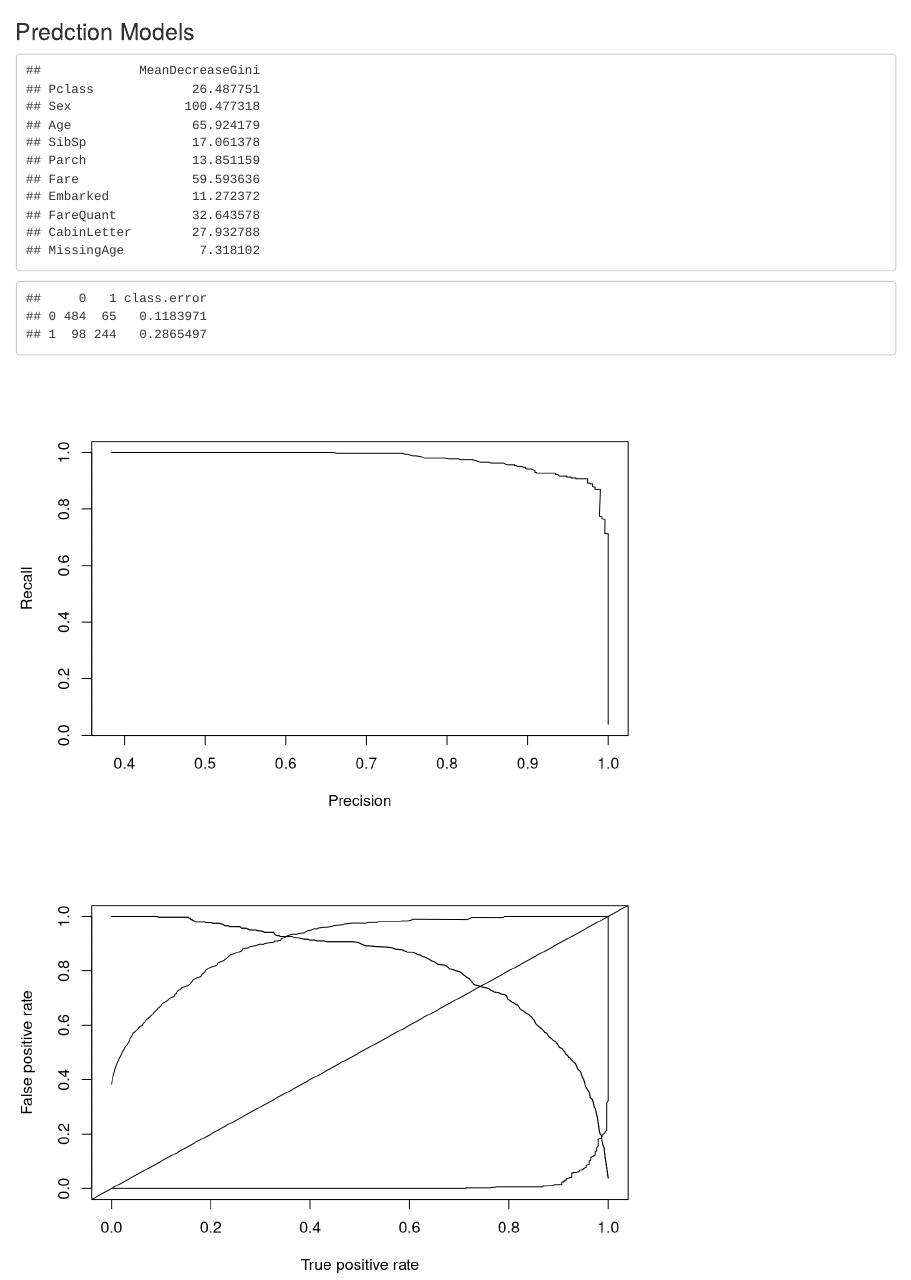
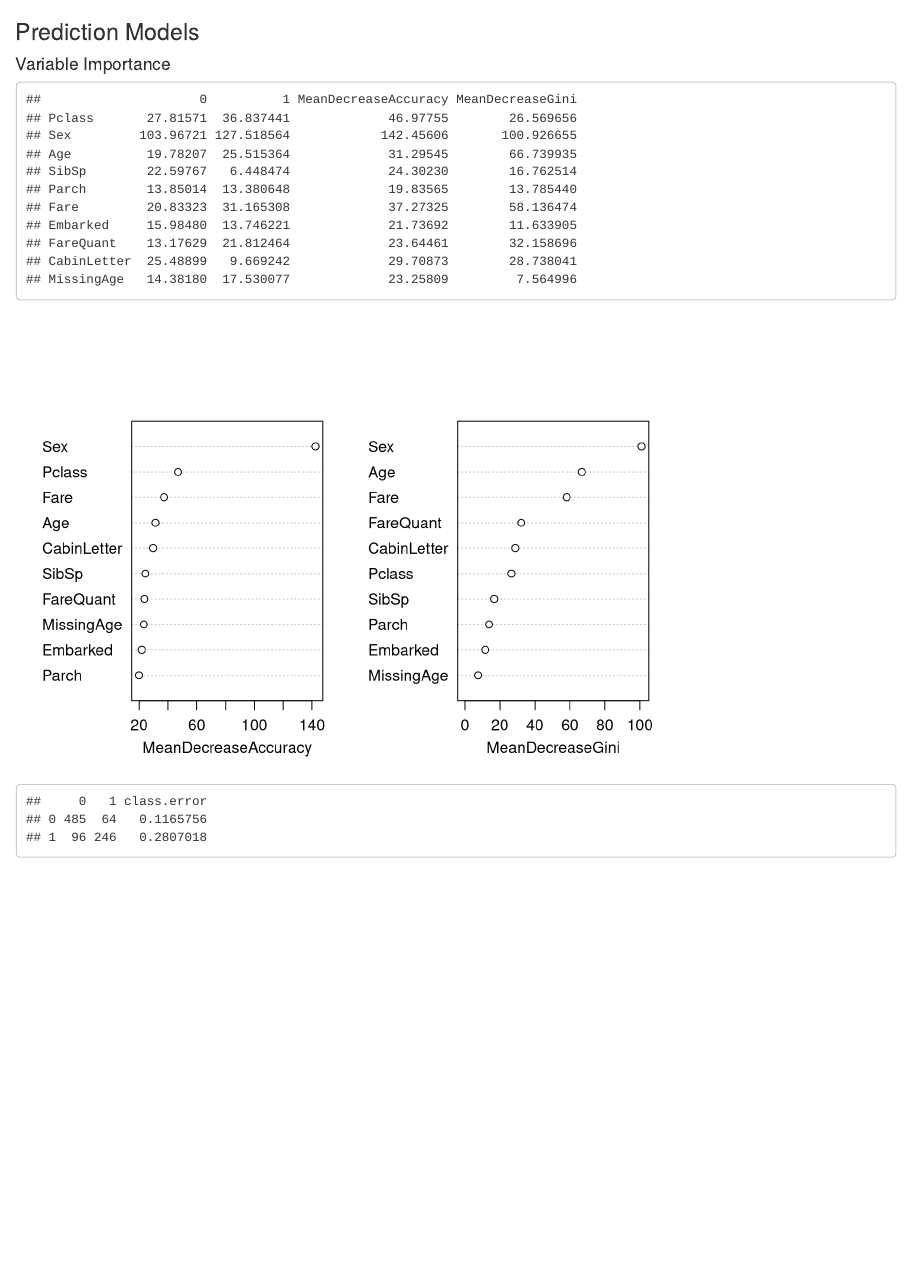
Before and after one commit to goerlitz/kaggle-titanic, an R Markdown document (R/titanic.Rmd): the page in a window 1100 px wide, from 4020 px down. Rendered offline with R 4.5, knitr and Pandoc, with nearby package versions; code that draws random numbers runs with fixed seeds of ours; some code elsewhere in the file could not run offline.

Commit message:
Improved variable importance analysis with random forest.

````diff
--- a/R/titanic.Rmd
+++ b/R/titanic.Rmd
@@ -3,7 +3,7 @@ title: "Kaggle Titanic"
 output: html_document
 ---
 
-```{r, echo=FALSE}
+```{r, echo=FALSE, warning=FALSE, error=FALSE}
 library(ggplot2)
 library(grid)
 library(gridExtra)
@@ -95,7 +95,7 @@ test[is.na(test$Fare),]$Fare <- mean(train[train$Pclass == 3,]$Fare)
 # extract cabin letter (if available)
 train$CabinLetter <- factor(gsub(" .*|[0-9]", "", train$Cabin), levels = c("", LETTERS[1:7], "T"))
 test$CabinLetter <- factor(gsub(" .*|[0-9]", "", test$Cabin), levels = c("", LETTERS[1:7], "T"))
-levels(test$CabinLetter)[1] <- levels(train$CabinLetter)[1] <- "X"
+levels(test$CabinLetter)[1] <- levels(train$CabinLetter)[1] <- "NA"
 
 # ensure identical levels for train and test
 levels(train$Parch) <- levels(test$Parch) <- seq(0,9)
@@ -174,11 +174,19 @@ df[] <- lapply(df, as.integer)
 corrplot(cor(df), order = "AOE")
 ```
 
-### Predction Models
+### Prediction Models
+
+#### Variable Importance
 
 ```{r, echo=FALSE, warning=FALSE}
-fit <- randomForest(Survived ~ ., data = train)
+fit <- randomForest(Survived ~ ., data = train, ntree=1000, importance=TRUE)
 importance(fit)
+
+par(mar=c(5,3,2,2)+0.1)
+varImpPlot(fit, main = NULL) # or individually: varImpPlot(fit, type=1|2)
+# plot(fit, log="y") # show errors
+
+# confusion matrix
 fit$confusion
 ```
 
````
